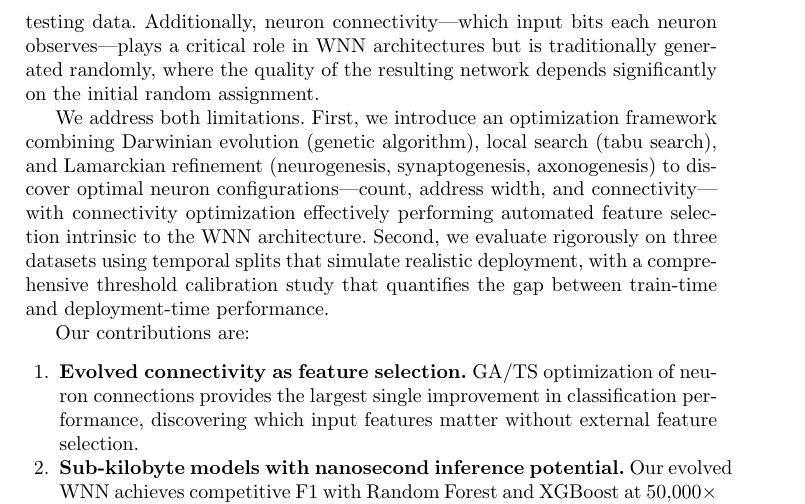
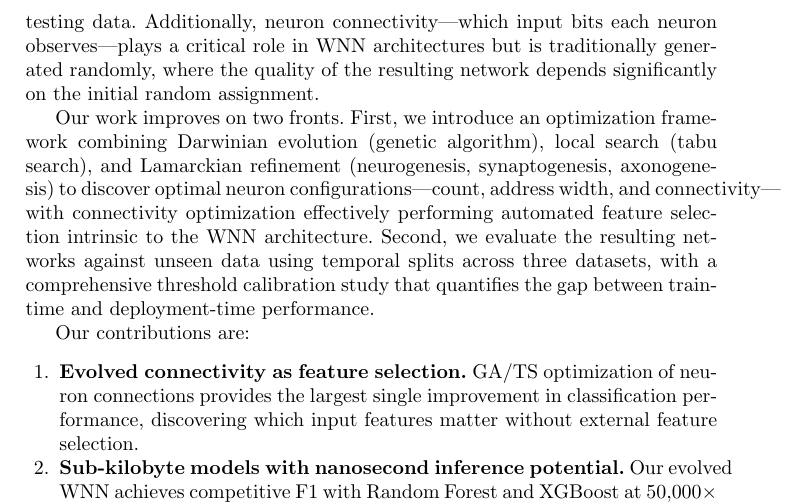
Before and after one commit to lacg/wnn, a LaTeX paper (paper/main.tex): part of page 2 of 11, cut so that both start at the same text. Compiled offline with pdfLaTeX.

Commit message:
Intro: positive framing — 'improves on two fronts' not 'addresses limitations'
Co-Authored-By: Claude Opus 4.6 (1M context) <noreply@anthropic.com>

```diff
--- a/paper/main.tex
+++ b/paper/main.tex
@@ -81,14 +81,14 @@ generated randomly, where the quality of the resulting network depends
 significantly on the initial random assignment.
 
 % Our contribution
-We address both limitations. First, we introduce an optimization framework
+Our work improves on two fronts. First, we introduce an optimization framework
 combining Darwinian evolution (genetic algorithm), local search (tabu search),
 and Lamarckian refinement (neurogenesis, synaptogenesis, axonogenesis) to
 discover optimal neuron configurations---count, address width, and
 connectivity---with connectivity optimization effectively performing
-automated feature selection intrinsic to the WNN architecture. Second, we evaluate rigorously on three datasets using
-temporal splits that simulate realistic deployment, with a comprehensive
-threshold calibration study that quantifies the gap between train-time and
+automated feature selection intrinsic to the WNN architecture. Second, we evaluate the resulting networks against unseen data using
+temporal splits across three datasets, with a comprehensive threshold
+calibration study that quantifies the gap between train-time and
 deployment-time performance.
 
 % Contributions list
```
Also changed, not shown: paper/main.pdf.
